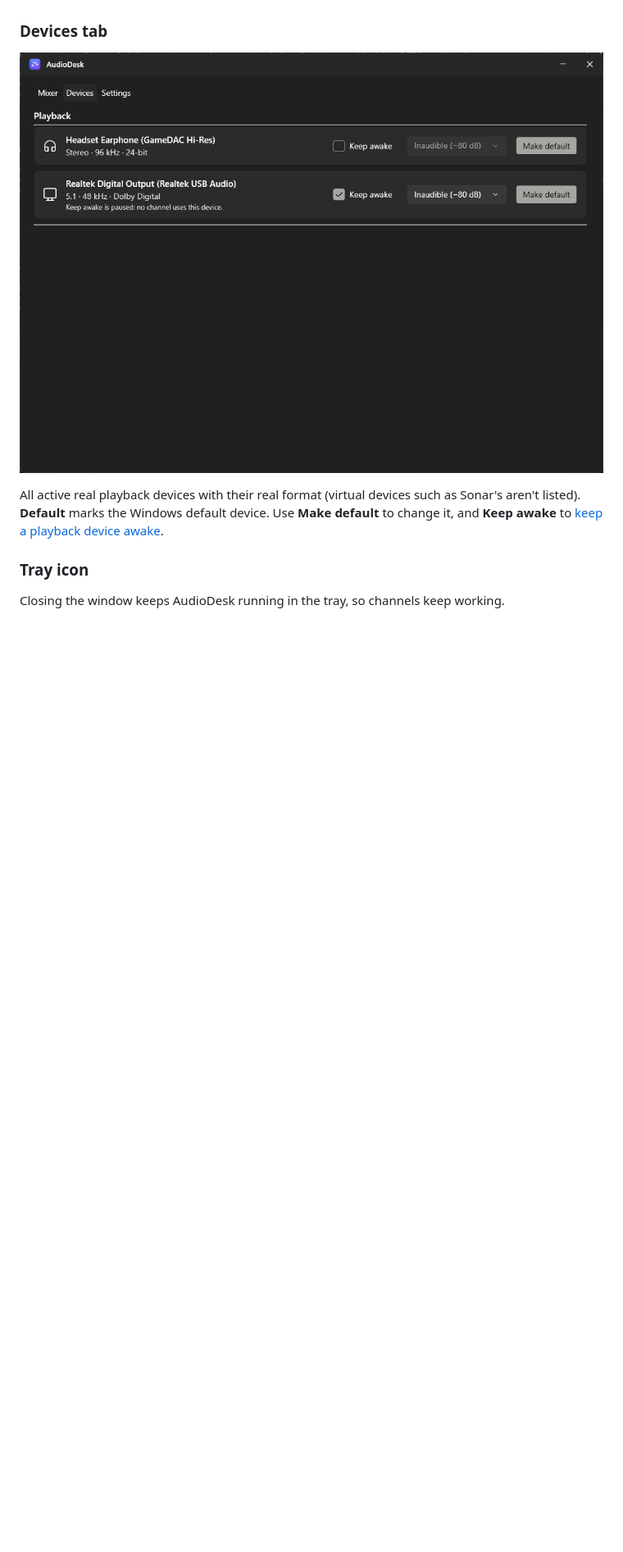
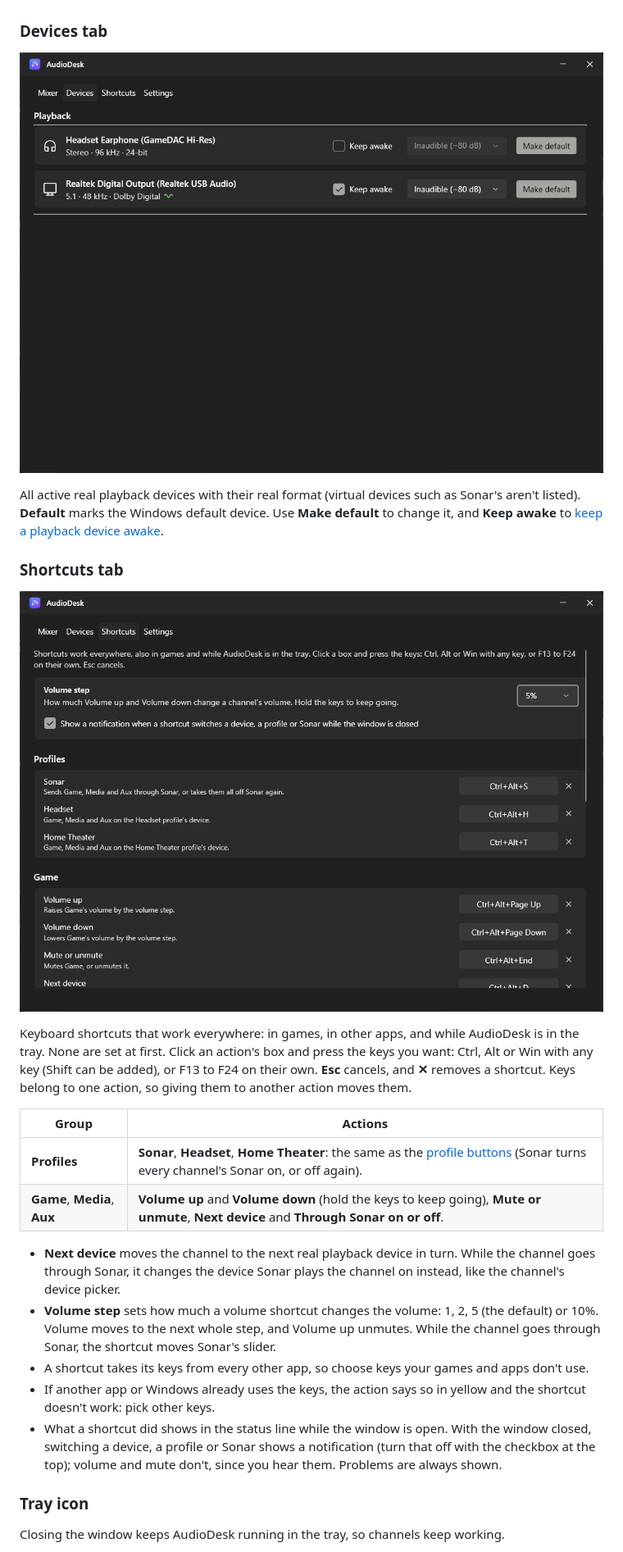
Before and after one commit to Shyam-Sangeeth/AudioDesk, a Markdown page: README.md, the part around one of its changes. Shown at 82% size. GitHub-like rendering; pictures changed too: docs/screenshots/devices.png, docs/screenshots/shortcuts.png (added); blank space fills up the shorter version.

```diff
--- a/README.md
+++ b/README.md
@@ -310,6 +323,31 @@ waiting, the device's card says *Keep awake is paused: no channel uses this devi
 All active real playback devices with their real format (virtual devices such as Sonar's aren't listed).
 **Default** marks the Windows default device. Use **Make default** to change it, and **Keep awake** to
 [keep a playback device awake](#keep-device-awake).
+
+### Shortcuts tab
+
+![Shortcuts](docs/screenshots/shortcuts.png)
+
+Keyboard shortcuts that work everywhere: in games, in other apps, and while AudioDesk is in the tray. None are set
+at first. Click an action's box and press the keys you want: Ctrl, Alt or Win with any key (Shift can be added), or
+F13 to F24 on their own. **Esc** cancels, and **✕** removes a shortcut. Keys belong to one action, so giving them to
+another action moves them.
+
+| Group | Actions |
+|---|---|
+| **Profiles** | **Sonar**, **Headset**, **Home Theater**: the same as the [profile buttons](#profiles-sonar-headset-and-home-theater) (Sonar turns every channel's Sonar on, or off again). |
+| **Game**, **Media**, **Aux** | **Volume up** and **Volume down** (hold the keys to keep going), **Mute or unmute**, **Next device** and **Through Sonar on or off**. |
+
+- **Next device** moves the channel to the next real playback device in turn. While the channel goes through Sonar, it
+  changes the device Sonar plays the channel on instead, like the channel's device picker.
+- **Volume step** sets how much a volume shortcut changes the volume: 1, 2, 5 (the default) or 10%. Volume moves to
+  the next whole step, and Volume up unmutes. While the channel goes through Sonar, the shortcut moves Sonar's slider.
+- A shortcut takes its keys from every other app, so choose keys your games and apps don't use.
+- If another app or Windows already uses the keys, the action says so in yellow and the shortcut doesn't work: pick
+  other keys.
+- What a shortcut did shows in the status line while the window is open. With the window closed, switching a device,
+  a profile or Sonar shows a notification (turn that off with the checkbox at the top); volume and mute don't, since
+  you hear them. Problems are always shown.
 
 ### Tray icon
 
```
Also changed, not shown: other parts of README.md (+24 -7 lines), CLAUDE.md (+4 -1 lines), docs/screenshots/channel-settings.png, docs/screenshots/mixer.png, docs/screenshots/move-app-menu.png, docs/screenshots/profile-settings.png, 9 other files.
